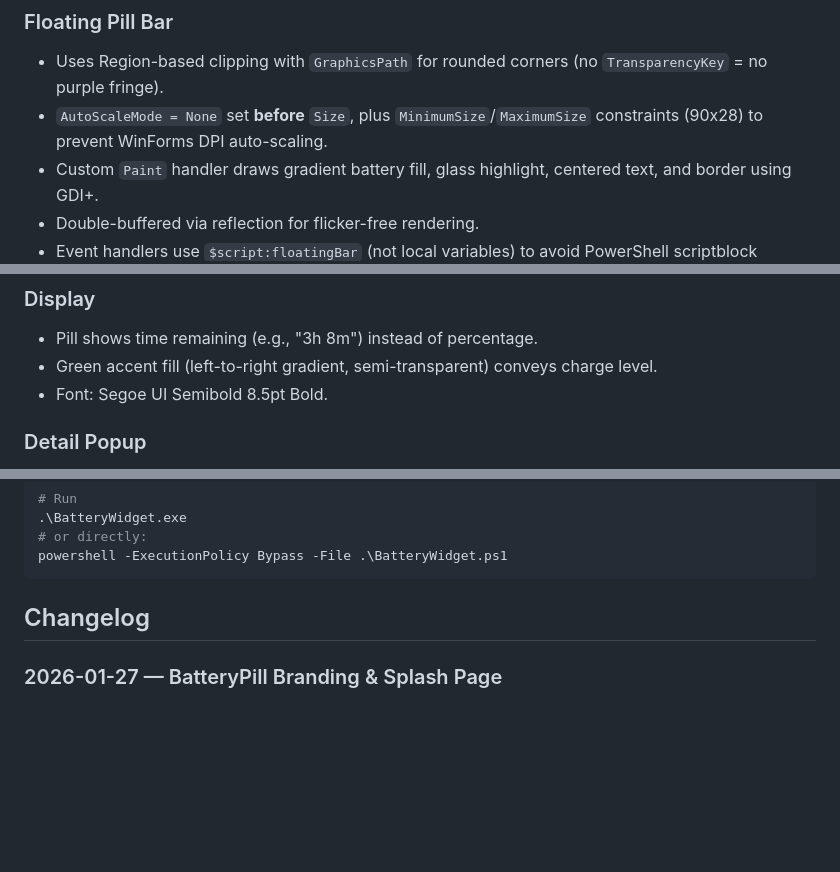
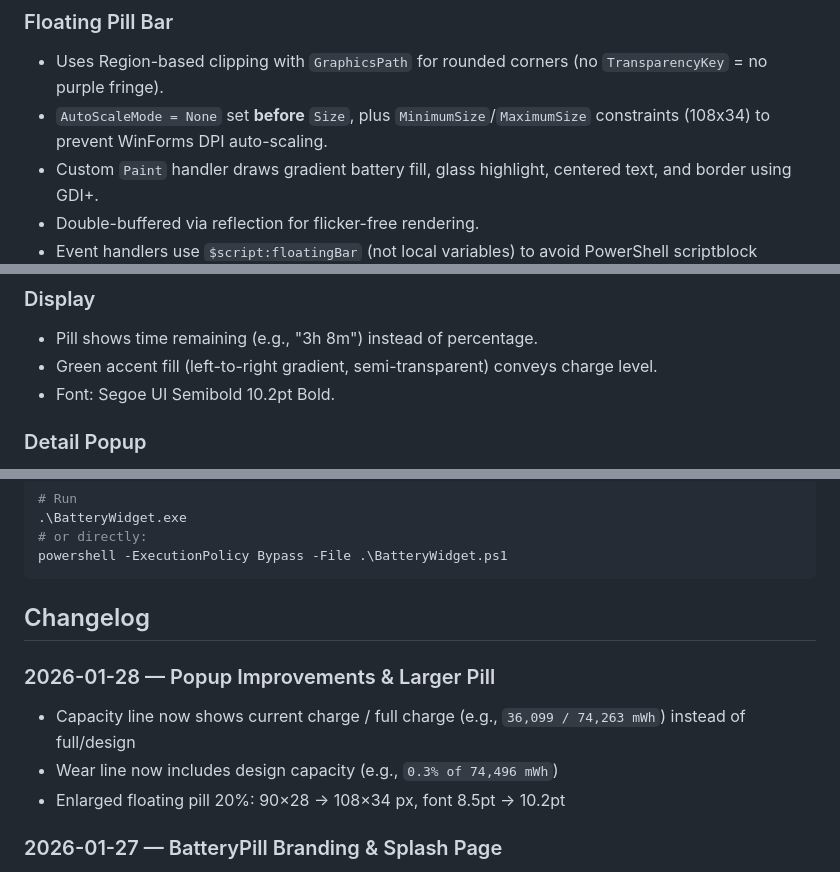
Before and after one commit to nobackhand/checkbattery, a Markdown page: CLAUDE.md, 3 parts joined by grey strips. Drawn GitHub-style; blank space fills up the shorter version.

Commit message:
Update CLAUDE.md with changelog and new pill dimensions

```diff
--- a/CLAUDE.md
+++ b/CLAUDE.md
@@ -20,7 +20,7 @@
 
 ### Floating Pill Bar
 - Uses Region-based clipping with `GraphicsPath` for rounded corners (no `TransparencyKey` = no purple fringe).
-- `AutoScaleMode = None` set **before** `Size`, plus `MinimumSize`/`MaximumSize` constraints (90x28) to prevent WinForms DPI auto-scaling.
+- `AutoScaleMode = None` set **before** `Size`, plus `MinimumSize`/`MaximumSize` constraints (108x34) to prevent WinForms DPI auto-scaling.
 - Custom `Paint` handler draws gradient battery fill, glass highlight, centered text, and border using GDI+.
 - Double-buffered via reflection for flicker-free rendering.
 - Event handlers use `$script:floatingBar` (not local variables) to avoid PowerShell scriptblock scoping issues.
@@ -33,7 +33,7 @@
 ### Display
 - Pill shows time remaining (e.g., "3h 8m") instead of percentage.
 - Green accent fill (left-to-right gradient, semi-transparent) conveys charge level.
-- Font: Segoe UI Semibold 8.5pt Bold.
+- Font: Segoe UI Semibold 10.2pt Bold.
 
 ### Detail Popup
 - Click the pill to show: percent, capacity, charge/discharge rate, time remaining with ETA, elapsed time, full runtime estimate, battery wear.
@@ -66,6 +66,11 @@ powershell -ExecutionPolicy Bypass -File .\BatteryWidget.ps1
 
 ## Changelog
 
+### 2026-01-28 — Popup Improvements & Larger Pill
+- Capacity line now shows current charge / full charge (e.g., `36,099 / 74,263 mWh`) instead of full/design
+- Wear line now includes design capacity (e.g., `0.3% of 74,496 mWh`)
+- Enlarged floating pill 20%: 90×28 → 108×34 px, font 8.5pt → 10.2pt
+
 ### 2026-01-27 — BatteryPill Branding & Splash Page
 - Created splash page at docs/index.html (GitHub Pages)
 - Custom domain batterypill.com configured with CNAME
```
